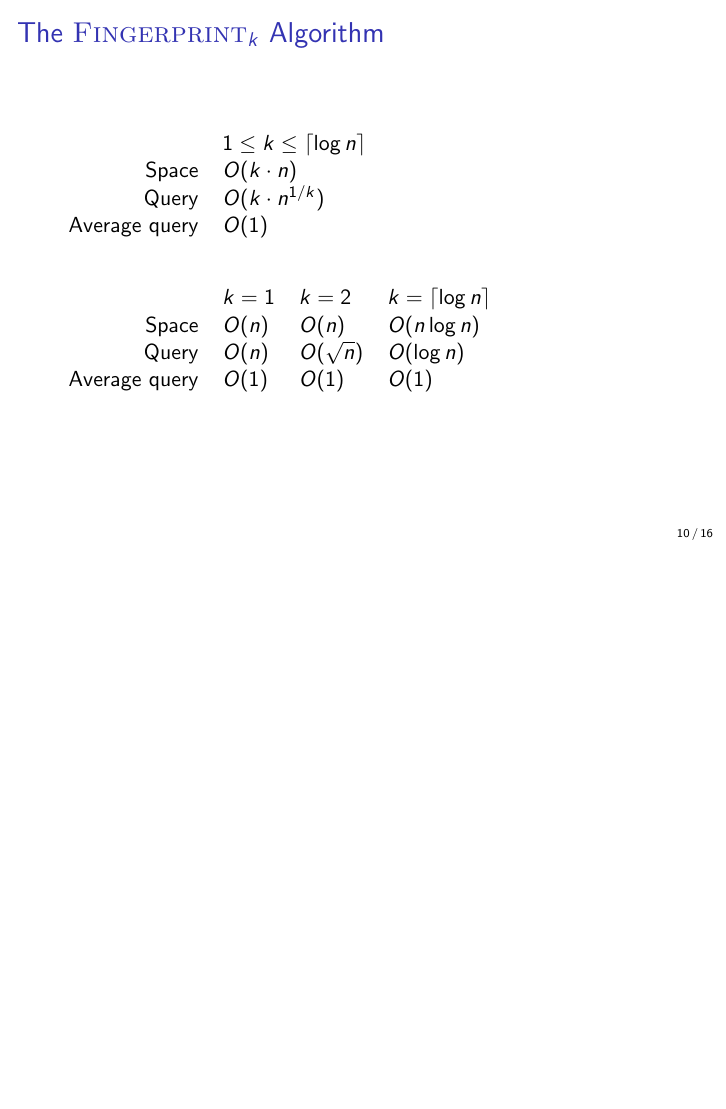
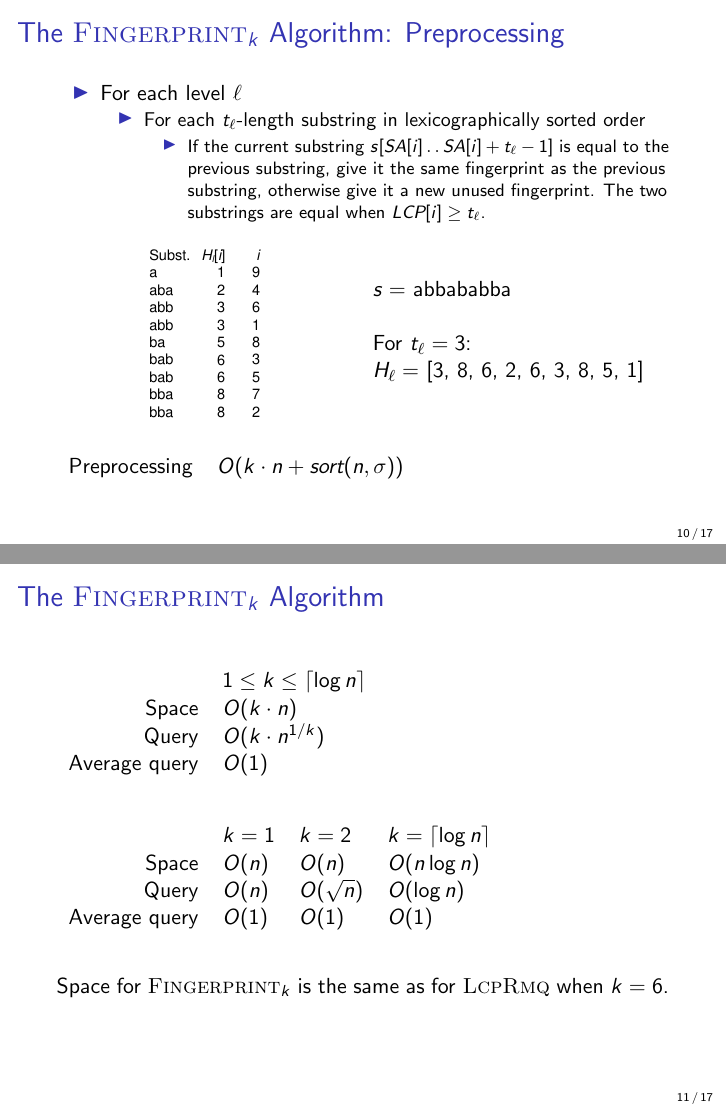
Before and after one commit to jesperkristensen/algorithms-for-lce, LaTeX slides (article-presentation/presentation.tex): page 16 of 22 before the commit and pages 16 and 17 of 23 after it, the two joined at a grey line, the shorter picture padded with empty space. Compiled offline with pdfLaTeX.

Commit message:
updates based on feedback from presentation rehersal at DTU

```diff
--- a/article-presentation/presentation.tex
+++ b/article-presentation/presentation.tex
@@ -277,22 +279,22 @@
         \begin{itemize}
             \item For each $t_\ell$-length substring in lexicographically sorted order
             \begin{itemize}
-                \item If the current substring $s[\SA[i]\twodots\SA[i]+t_\ell-1]$ is equal to the previous substring, give it the same fingerprint as the previous substring, otherwise give it a new unused fingerprint. The two substrings are equal when $\LCE[i] \geq t_\ell$.
+                \item If the current substring $s[\SA[i]\twodots\SA[i]+t_\ell-1]$ is equal to the previous substring, give it the same fingerprint as the previous substring, otherwise give it a new unused fingerprint. The two substrings are equal when $\LCP[i] \geq t_\ell$.
             \end{itemize}
         \end{itemize}
     \end{itemize}
 
     \begin{multicols}{2}{
         \begin{center}
+            \includegraphics[width=0.2\textwidth,page=1]{../doc/fingerprint-preproc.pdf}
+        \end{center}
+        \newpage
+        %\begin{center}
         \hfill\\
             $s=$ abbababba\\\hfill\\
             For $t_\ell = 3$:\\
             $H_\ell =$ [3, 8, 6, 2, 6, 3, 8, 5, 1]
-        \end{center}
-        \newpage
-        \begin{center}
-            \includegraphics[width=0.2\textwidth,page=1]{../doc/fingerprint-preproc.pdf}
-        \end{center}
+        %\end{center}
     }
     \end{multicols}
 
@@ -323,6 +325,10 @@
         Average query & $O(1)$ & $O(1)$ & $O(1)$ \\
         %Query I/O & $O\Big(\frac{n}{B}\Big)$ & $O\Big(\frac{\sqrt n}{B}\Big)$ & $O(\log n)$ \\
     \end{tabular}
+
+    \vspace{2em}
+
+    Space for \fprintk\ is the same as for \proc{LcpRmq} when $k=6$.
 \end{frame}
 
 \subsection{Practical Results}
@@ -484,4 +492,5 @@
         \item Cache optimization of \fprintk\ improves query times at $k=2$ and worsens query times at $k\geq 3$
+        \item Space for \fprintk\ is the same as for \proc{LcpRmq} when $k=6$.
     \end{itemize}
 \end {frame}
 
```
Also changed, not shown: article-presentation/presentation.pdf, article-presentation/presentation.tex (22 more changed lines).
